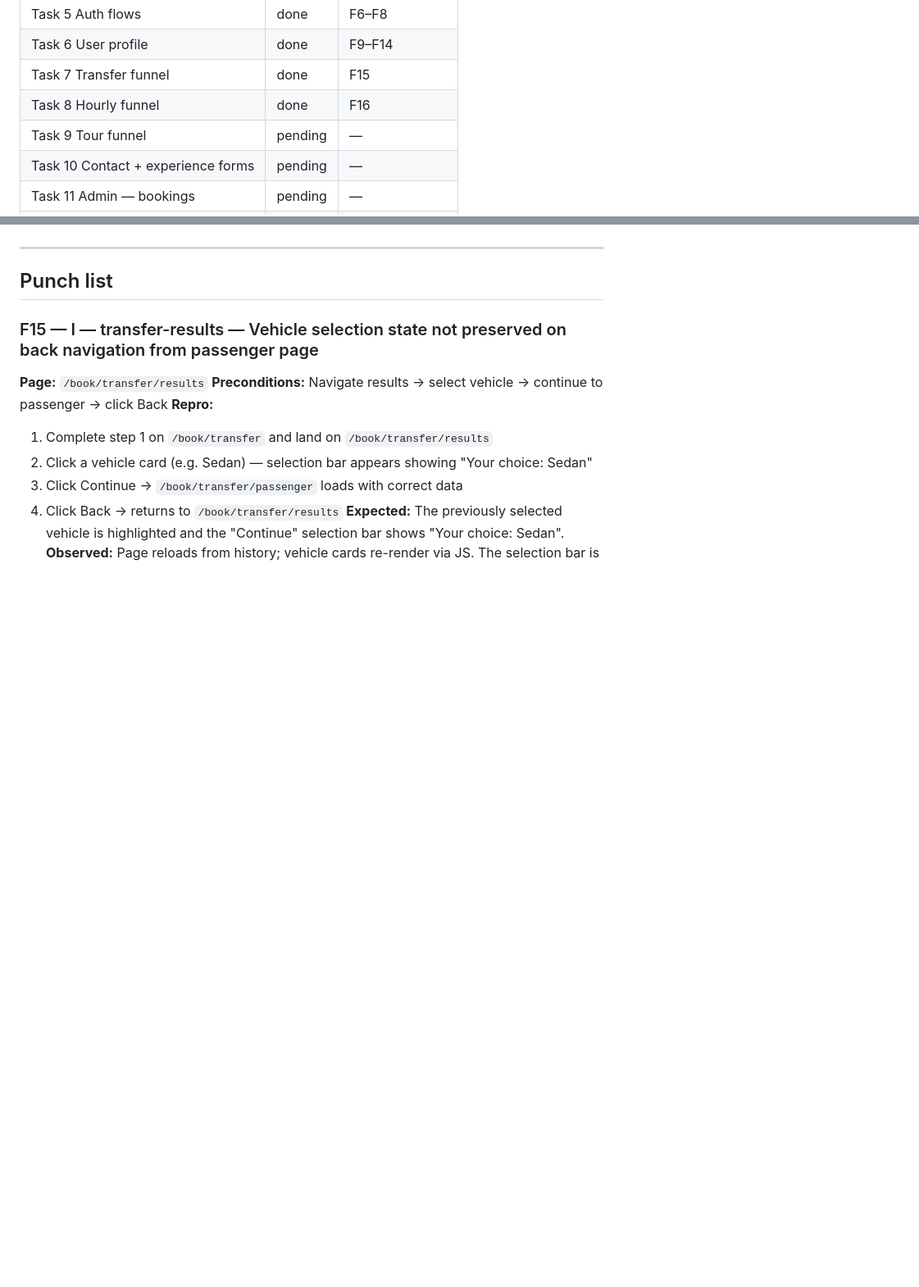
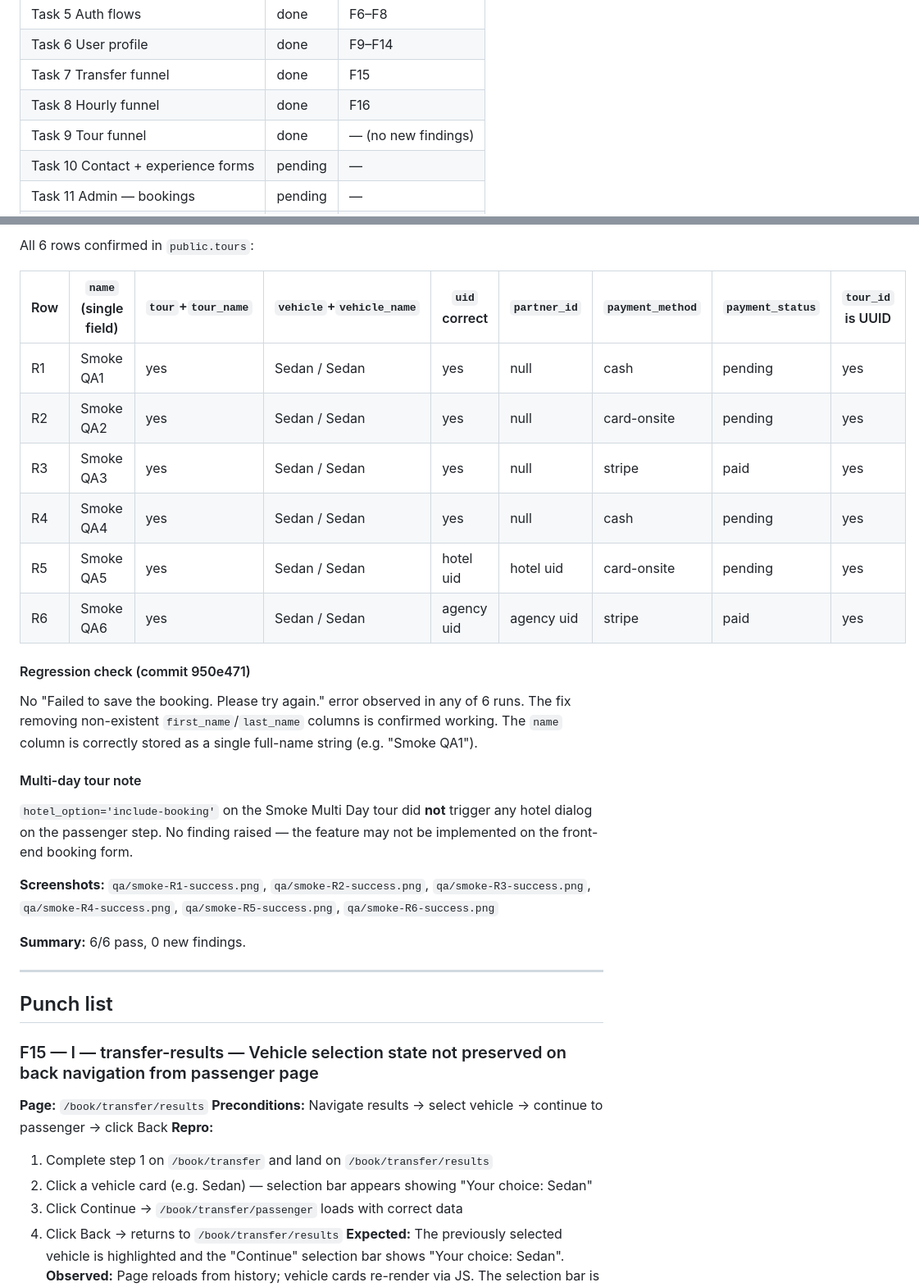
Before and after one commit to itdev-gr/opaway, a Markdown page: qa/2026-04-22-full-smoke-test.md, 2 parts joined by grey strips. Shown at 82% size. Drawn GitHub-style; blank space fills up the shorter version.

```diff
--- a/qa/2026-04-22-full-smoke-test.md
+++ b/qa/2026-04-22-full-smoke-test.md
@@ -30,7 +30,7 @@ Accounts: see `.test-accounts.json` (gitignored). Shared password: `SmokeTest!20
 | Task 6  User profile | done | F9–F14 |
 | Task 7  Transfer funnel | done | F15 |
 | Task 8  Hourly funnel | done | F16 |
-| Task 9  Tour funnel | pending | — |
+| Task 9  Tour funnel | done | — (no new findings) |
 | Task 10 Contact + experience forms | pending | — |
 | Task 11 Admin — bookings | pending | — |
 | Task 12 Admin — management | pending | — |
@@ -218,3 +247,25 @@ H5 agency: 10% partner discount applied (€180→€162 base), then 5% card sur
+All 6 rows confirmed in `public.tours`:
+
+| Row | `name` (single field) | `tour`+`tour_name` | `vehicle`+`vehicle_name` | `uid` correct | `partner_id` | `payment_method` | `payment_status` | `tour_id` is UUID |
+|---|---|---|---|---|---|---|---|---|
+| R1 | Smoke QA1 | yes | Sedan / Sedan | yes | null | cash | pending | yes |
+| R2 | Smoke QA2 | yes | Sedan / Sedan | yes | null | card-onsite | pending | yes |
+| R3 | Smoke QA3 | yes | Sedan / Sedan | yes | null | stripe | paid | yes |
+| R4 | Smoke QA4 | yes | Sedan / Sedan | yes | null | cash | pending | yes |
+| R5 | Smoke QA5 | yes | Sedan / Sedan | hotel uid | hotel uid | card-onsite | pending | yes |
+| R6 | Smoke QA6 | yes | Sedan / Sedan | agency uid | agency uid | stripe | paid | yes |
+
+#### Regression check (commit 950e471)
+
+No "Failed to save the booking. Please try again." error observed in any of 6 runs. The fix removing non-existent `first_name`/`last_name` columns is confirmed working. The `name` column is correctly stored as a single full-name string (e.g. "Smoke QA1").
+
+#### Multi-day tour note
+
+`hotel_option='include-booking'` on the Smoke Multi Day tour did **not** trigger any hotel dialog on the passenger step. No finding raised — the feature may not be implemented on the front-end booking form.
+
+**Screenshots:** `qa/smoke-R1-success.png`, `qa/smoke-R2-success.png`, `qa/smoke-R3-success.png`, `qa/smoke-R4-success.png`, `qa/smoke-R5-success.png`, `qa/smoke-R6-success.png`
+
+**Summary:** 6/6 pass, 0 new findings.
 
 ---
 
```
Also changed, not shown: other parts of qa/2026-04-22-full-smoke-test.md (+29 -0 lines).
